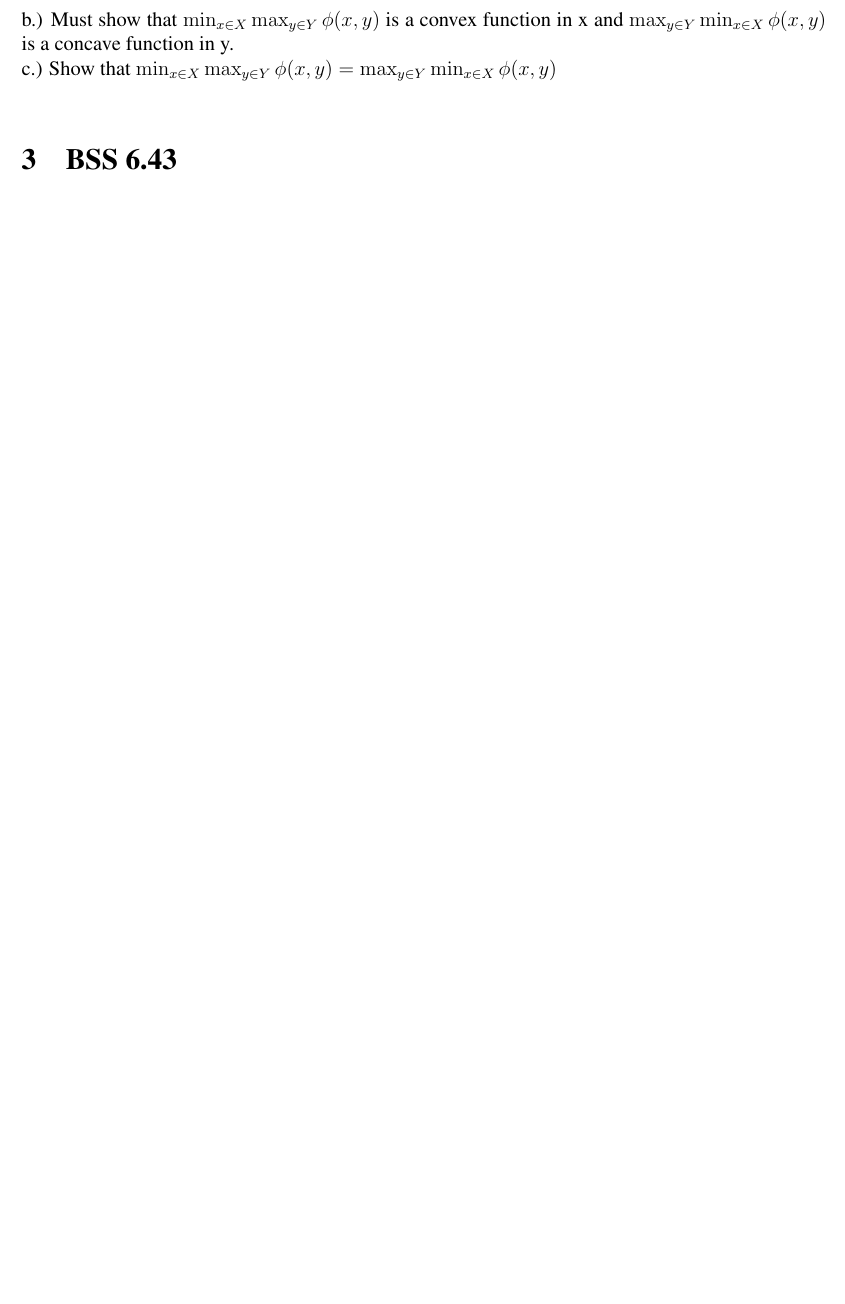
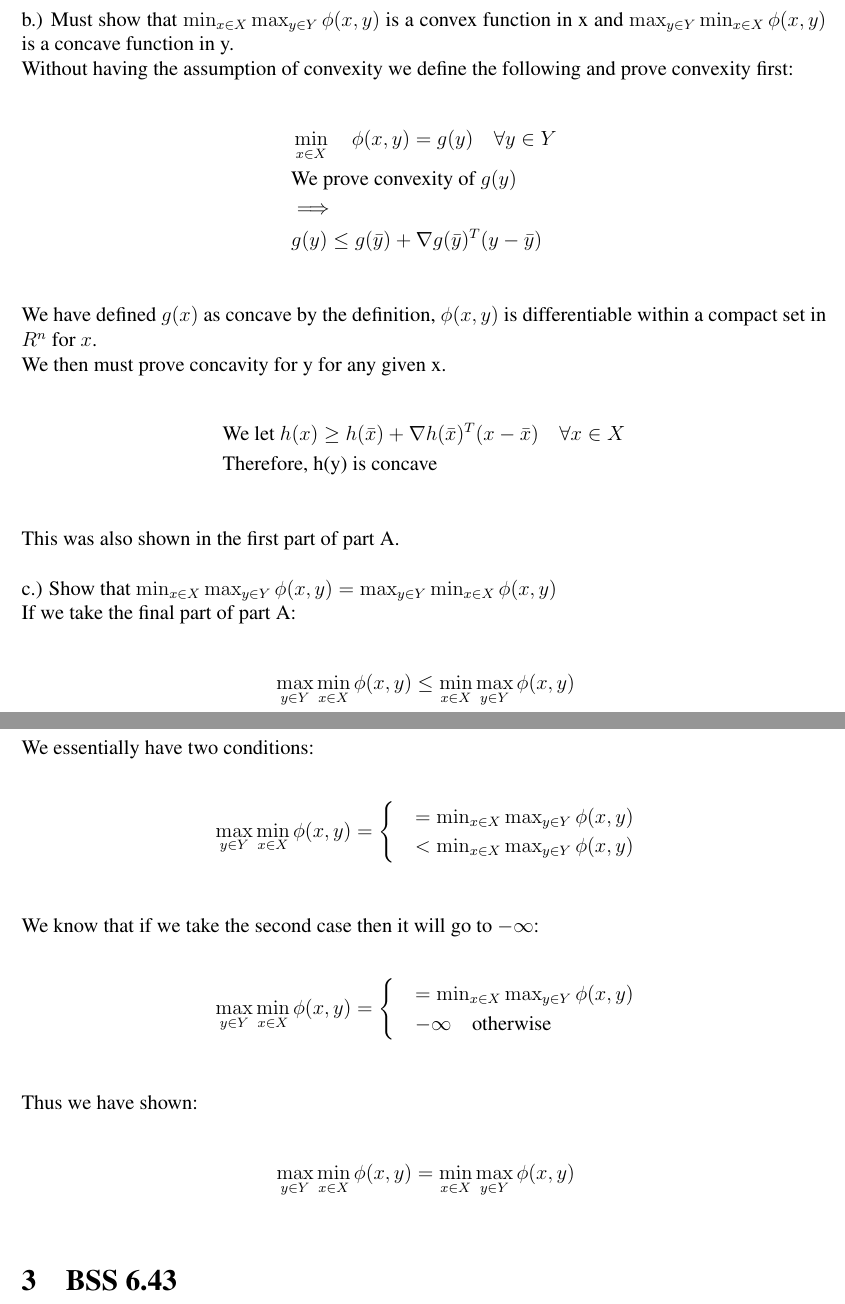
Before and after one commit to martinmlopez/SIE-545-HW-Bonus, a LaTeX document (main.tex): part of page 2 of 2 before the commit and two parts of pages 3 and 4 of 4 after it, the two joined at a grey line, cut so that both start at the same text, the shorter picture padded with empty space. Compiled offline with pdfLaTeX.

Commit message:
Comleted 6.40

```diff
--- a/main.tex
+++ b/main.tex
@@ -90 +89,2 @@
+            &\text{We prove convexity of }g(y)\\
             &\Longrightarrow\\
@@ -99,4 +112,42 @@
     b.) Must show that $\min_{x \in X} \max_{y \in Y} \phi(x,y)$ is a convex function in x and $\max_{y \in Y} \min_{x \in X} \phi(x,y)$ is a concave function in y.\\
+     Without having the assumption of convexity we define the following and prove convexity first:\\
+        \begin{align*}
+            &\min_{x \in X} \quad \phi(x,y) = g(y) \quad \forall y \in Y\\
+            &\text{We prove convexity of }g(y)\\
+            &\Longrightarrow\\
+            &g(y) \leq g(\bar y) + \nabla g(\bar y)^T (y- \bar y)\\
+        \end{align*}
+    We have defined $g(x)$ as concave by the definition, $\phi (x,y)$ is differentiable within a compact set in $R^n$ for $x$. \\
+    We then must prove concavity for y for any given x.\\
+        \begin{align*}
+            &\text{We let }h(x) \geq h(\bar x) + \nabla h(\bar x)^T (x - \bar x) \quad \forall x \in X\\
+            &\text{Therefore, h(y) is concave}\\
+        \end{align*}
+    This was also shown in the first part of part A.\\\\
     c.) Show that $\min_{x \in X} \max_{y \in Y} \phi(x,y) = \max_{y \in Y} \min_{x \in X} \phi(x,y)$\\
+    If we take the final part of part A:\\
+        \begin{align*}
+             &\max_{y \in Y} \min_{x \in X} \phi(x,y) \leq \min_{x \in X} \max_{y \in Y} \phi(x,y)\\
+        \end{align*}
+    We essentially have two conditions:\\
+        \begin{align*}
+            &\max_{y \in Y} \min_{x \in X} \phi(x,y) =
+            \begin{cases}
+                     &= \min_{x \in X} \max_{y \in Y} \phi(x,y)\\
+                    &< \min_{x \in X} \max_{y \in Y} \phi(x,y)\\
+                \end{cases}\\
+        \end{align*}
+    We know that if we take the second case then it will go to $-\infty$:\\
+        \begin{align*}
+            &\max_{y \in Y} \min_{x \in X} \phi(x,y) =
+            \begin{cases}
+                     &= \min_{x \in X} \max_{y \in Y} \phi(x,y)\\
+                    &-\infty \quad \text{otherwise}\\
+                \end{cases}\\
+        \end{align*}
+    Thus we have shown:\\
+        \begin{align*}
+             &\max_{y \in Y} \min_{x \in X} \phi(x,y) = \min_{x \in X} \max_{y \in Y} \phi(x,y)\\
+        \end{align*}
 \section{BSS 6.43}
 \end{document}
```
Also changed, not shown: main.tex (20 more changed lines).
